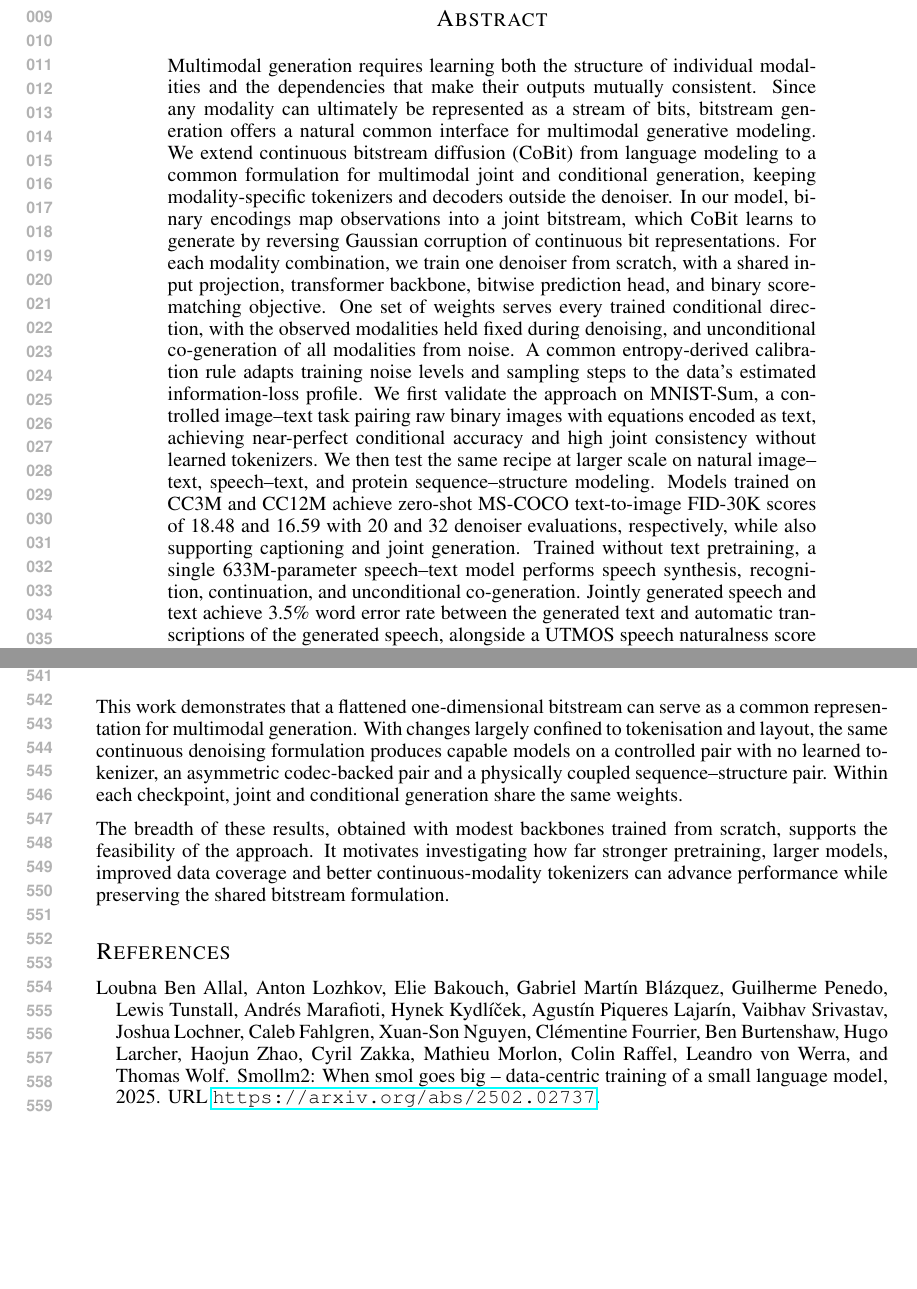
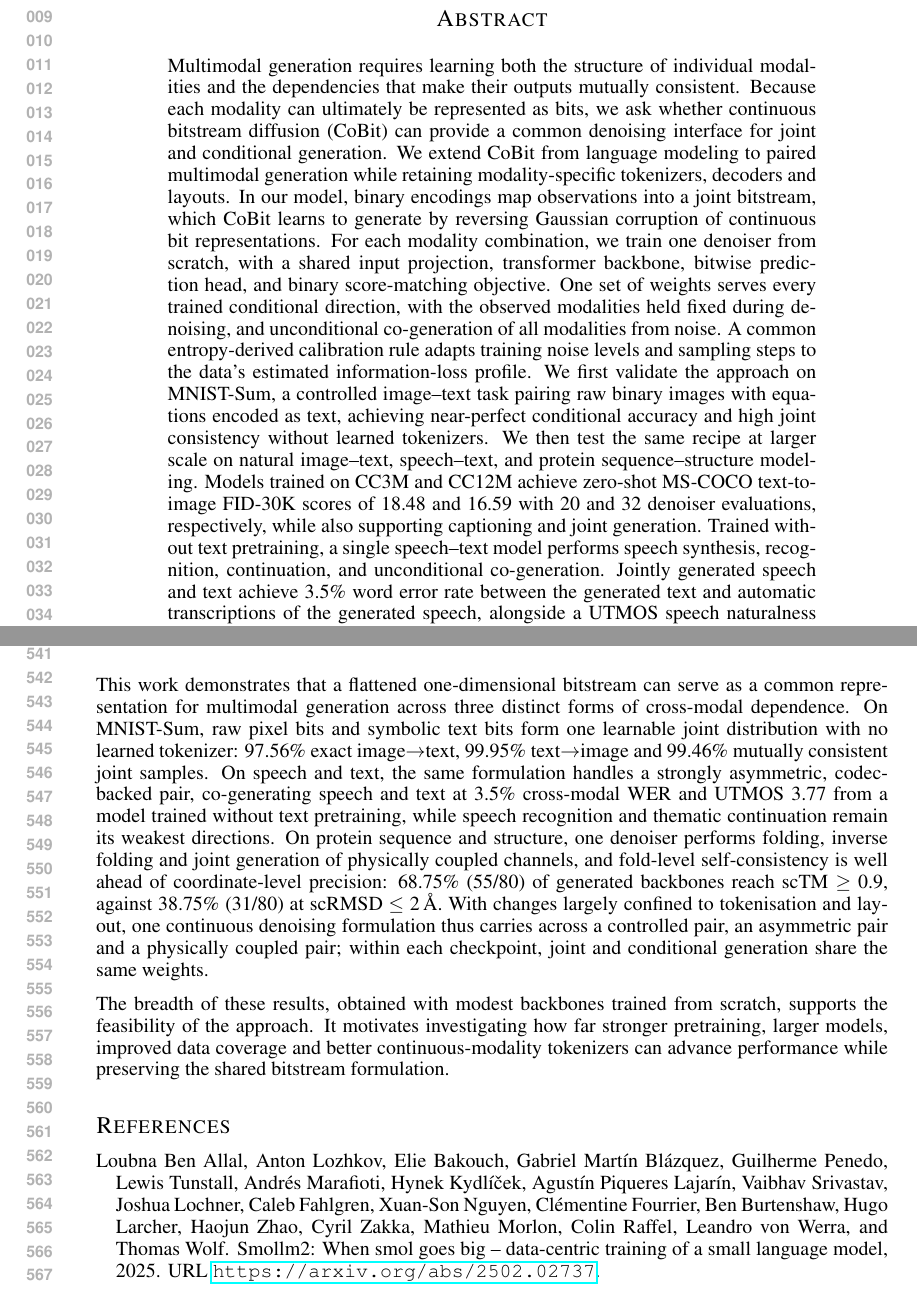
Before and after one commit to GBATZOLIS/Multimodal-CoBit, a LaTeX paper (main_full.tex, which reads sections/00_abstract.tex, sections/05_discussion.tex): two parts of pages 1 and 11 of 41, joined at a grey line, cut so that both start at the same text, the shorter picture padded with empty space. Compiled offline with pdfLaTeX.

Commit message:
Staged conclusion and stricter claim wording
- Discussion and conclusion: first paragraph now states what each experiment shows,
  one sentence per setting with its headline numbers (MNIST-Sum 97.56 / 99.95 / 99.46;
  speech-text WER 3.5, UTMOS 3.77; protein 68.75% (55/80) at scTM >= 0.9 vs
  38.75% (31/80) at scRMSD <= 2 A), then the shared-formulation statement.
- Abstract opening: ask whether CoBit can provide a common denoising interface, then
  state the extension while retaining modality-specific tokenizers, decoders and layouts.
- Abstract and conclusion: no model sizes (the speech-text and protein models differ);
  "trained without text pretraining"; exact 68.75% (55/80) instead of 68.8%.
- Intro: "codes from different vocabularies" (not "any vocabulary").
- Related work: "a common denoising formulation and training objective" (layouts are
  per modality pair).

Build (main.tex): 0 errors, 0 undefined references, main text ends on page 9,
references start on page 9 (line 480).

Co-Authored-By: Claude Opus 5.5 <noreply@anthropic.com>
Claude-Session: https://claude.ai/code/session_01TrDPhqckLdhif7bZV83y12

```diff
--- a/sections/00_abstract.tex
+++ b/sections/00_abstract.tex
@@ -1,6 +1,6 @@
 \begin{abstract}
 
-Multimodal generation requires learning both the structure of individual modalities and the dependencies that make their outputs mutually consistent. Since any modality can ultimately be represented as a stream of bits, bitstream generation offers a natural common interface for multimodal generative modeling. We extend continuous bitstream diffusion (CoBit) from language modeling to a common formulation for multimodal joint and conditional generation, keeping modality-specific tokenizers and decoders outside the denoiser. In our model, binary encodings map observations into a joint bitstream, which CoBit learns to generate by reversing Gaussian corruption of continuous bit representations. For each modality combination, we train one denoiser from scratch, with a shared input projection, transformer backbone, bitwise
+Multimodal generation requires learning both the structure of individual modalities and the dependencies that make their outputs mutually consistent. Because each modality can ultimately be represented as bits, we ask whether continuous bitstream diffusion (CoBit) can provide a common denoising interface for joint and conditional generation. We extend CoBit from language modeling to paired multimodal generation while retaining modality-specific tokenizers, decoders and layouts. In our model, binary encodings map observations into a joint bitstream, which CoBit learns to generate by reversing Gaussian corruption of continuous bit representations. For each modality combination, we train one denoiser from scratch, with a shared input projection, transformer backbone, bitwise
 prediction head, and binary score-matching objective. One set of weights serves every trained conditional
 direction, with the observed modalities held fixed during denoising, and unconditional
 co-generation of all modalities from noise. A common entropy-derived calibration rule adapts
@@ -15,7 +15,7 @@ We then test the same recipe at larger scale on natural image--text, speech--tex
 sequence--structure modeling. Models trained on CC3M and CC12M achieve zero-shot MS-COCO
 text-to-image FID-30K scores of 18.48 and 16.59 with 20 and 32 denoiser evaluations,
 respectively, while also supporting captioning and joint generation.
-\fi Trained without text pretraining, a single 633M-parameter speech--text model performs speech
+\fi Trained without text pretraining, a single speech--text model performs speech
 synthesis, recognition, continuation, and unconditional co-generation. Jointly generated speech
 and text achieve 3.5\% word error rate between the generated text and automatic transcriptions of
 the generated speech, alongside a UTMOS speech naturalness score of 3.77. In protein modeling,
--- a/sections/05_discussion.tex
+++ b/sections/05_discussion.tex
@@ -27,9 +27,20 @@ distinguish these effects, but do not by themselves explain the remaining genera
 \label{sec:conclusion}
 
 This work demonstrates that a flattened one-dimensional bitstream can serve as a common
-representation for multimodal generation. With changes largely confined to tokenisation and
-layout, the same continuous denoising formulation produces capable models on a controlled pair with no learned tokenizer, an asymmetric codec-backed pair and a physically coupled sequence--structure pair. Within each checkpoint, joint and conditional
-generation share the same weights.
+representation for multimodal generation across three distinct forms of cross-modal
+dependence. On MNIST-Sum, raw pixel bits and symbolic text bits form one learnable
+joint distribution with no learned tokenizer: 97.56\% exact image$\rightarrow$text, 99.95\%
+text$\rightarrow$image and 99.46\% mutually consistent joint samples. On speech and text, the same
+formulation handles a strongly asymmetric, codec-backed pair, co-generating speech and text at
+3.5\% cross-modal WER and UTMOS 3.77 from a model trained without text pretraining, while speech
+recognition and thematic continuation remain its weakest directions. On protein sequence and
+structure, one denoiser performs folding, inverse folding and joint generation of physically
+coupled channels, and fold-level self-consistency is well ahead of coordinate-level precision:
+68.75\% (55/80) of generated backbones reach scTM~$\geq$~0.9, against 38.75\% (31/80) at
+scRMSD~$\leq$~2\,\AA. With changes largely
+confined to tokenisation and layout, one continuous denoising formulation thus carries across a
+controlled pair, an asymmetric pair and a physically coupled pair; within each checkpoint, joint
+and conditional generation share the same weights.
 
 The breadth of these results, obtained with modest backbones trained from scratch, supports the
 feasibility of the approach. It motivates investigating how far stronger pretraining, larger
```
Also changed, not shown: sections/01_introduction.tex (+1 -1 lines), sections/02_related_work.tex (+1 -1 lines), sections/00_abstract.tex (2 more changed lines).
